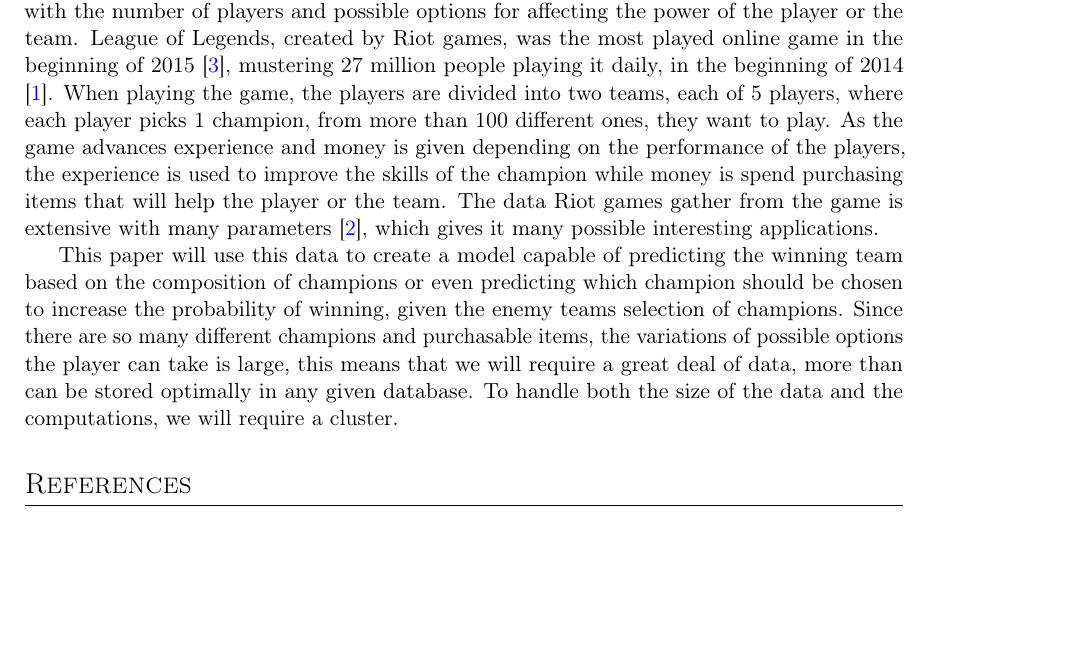
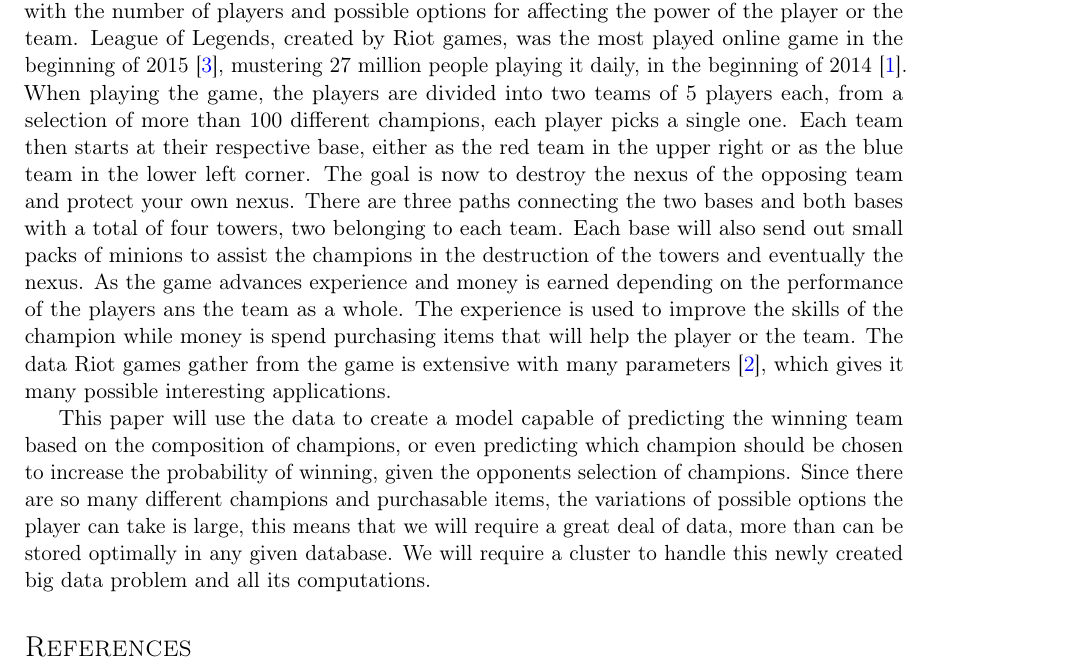
Before and after one commit to mikkelam/D802f15, a LaTeX document (Article/main.tex, which reads Article/Section1/intro.tex): part of the page before the commit and part of page 1 of 2 after it, cut so that both start at the same text, the shorter picture padded with empty space. Compiled offline with pdfLaTeX.

Commit message:
ændringer

```diff
--- a/Article/Section1/intro.tex
+++ b/Article/Section1/intro.tex
@@ -1,9 +1,13 @@
 \section{Introduction}\label{sec:intro}
 
-Online multiplayer games have the possibiltiy of generating a lot of data, this only increases with the number of players and possible options for affecting the power of the player or the team. League of Legends, created by Riot games, was the most played online game in the beginning of 2015 \cite{LoLmostplayed}, mustering 27 million people playing it daily, in the beginning of 2014 \cite{LoL27mill}. When playing the game, the players are divided into two teams, each of 5 players, where each player picks 1 champion, from more than 100 different ones, they want to play. As the game advances experience and money is given depending on the performance of the players, the experience is used to improve the skills of the champion while money is spend purchasing items that will help the player or the team. The data Riot games gather from the game is extensive with many parameters \cite{LoLparameters}, which gives it many possible interesting applications.
+Online multiplayer games have the possibiltiy of generating a lot of data, this only increases with the number of players and possible options for affecting the power of the player or the team.
+League of Legends, created by Riot games, was the most played online game in the beginning of 2015~\cite{LoLmostplayed}, mustering 27 million people playing it daily, in the beginning of 2014~\cite{LoL27mill}.
+When playing the game, the players are divided into two teams of 5 players each, from a selection of more than 100 different champions, each player picks a single one.
+Each team then starts at their respective base, either as the red team in the upper right or as the blue team in the lower left corner. The goal is now to destroy the nexus of the opposing team and protect your own nexus. There are three paths connecting the two bases and both bases with a total of four towers, two belonging to each team. Each base will also send out small packs of minions to assist the champions in the destruction of the towers and eventually the nexus.
+As the game advances experience and money is earned depending on the performance of the players ans the team as a whole. The experience is used to improve the skills of the champion while money is spend purchasing items that will help the player or the team.
+The data Riot games gather from the game is extensive with many parameters~\cite{LoLparameters}, which gives it many possible interesting applications.
 
-This paper will use this data to create a model capable of predicting the winning team based on the composition of champions or even predicting which champion should be chosen to increase the probability of winning, given the enemy teams selection of champions. Since there are so many different champions and purchasable items, the variations of possible options the player can take is large, this means that we will require a great deal of data, more than can be stored optimally in any given database. To handle both the size of the data and the computations, we will require a cluster.
-
+This paper will use the data to create a model capable of predicting the winning team based on the composition of champions, or even predicting which champion should be chosen to increase the probability of winning, given the opponents selection of champions. Since there are so many different champions and purchasable items, the variations of possible options the player can take is large, this means that we will require a great deal of data, more than can be stored optimally in any given database. We will require a cluster to handle this newly created big data problem and all its computations.
 
 
 %%% Local Variables:
```
